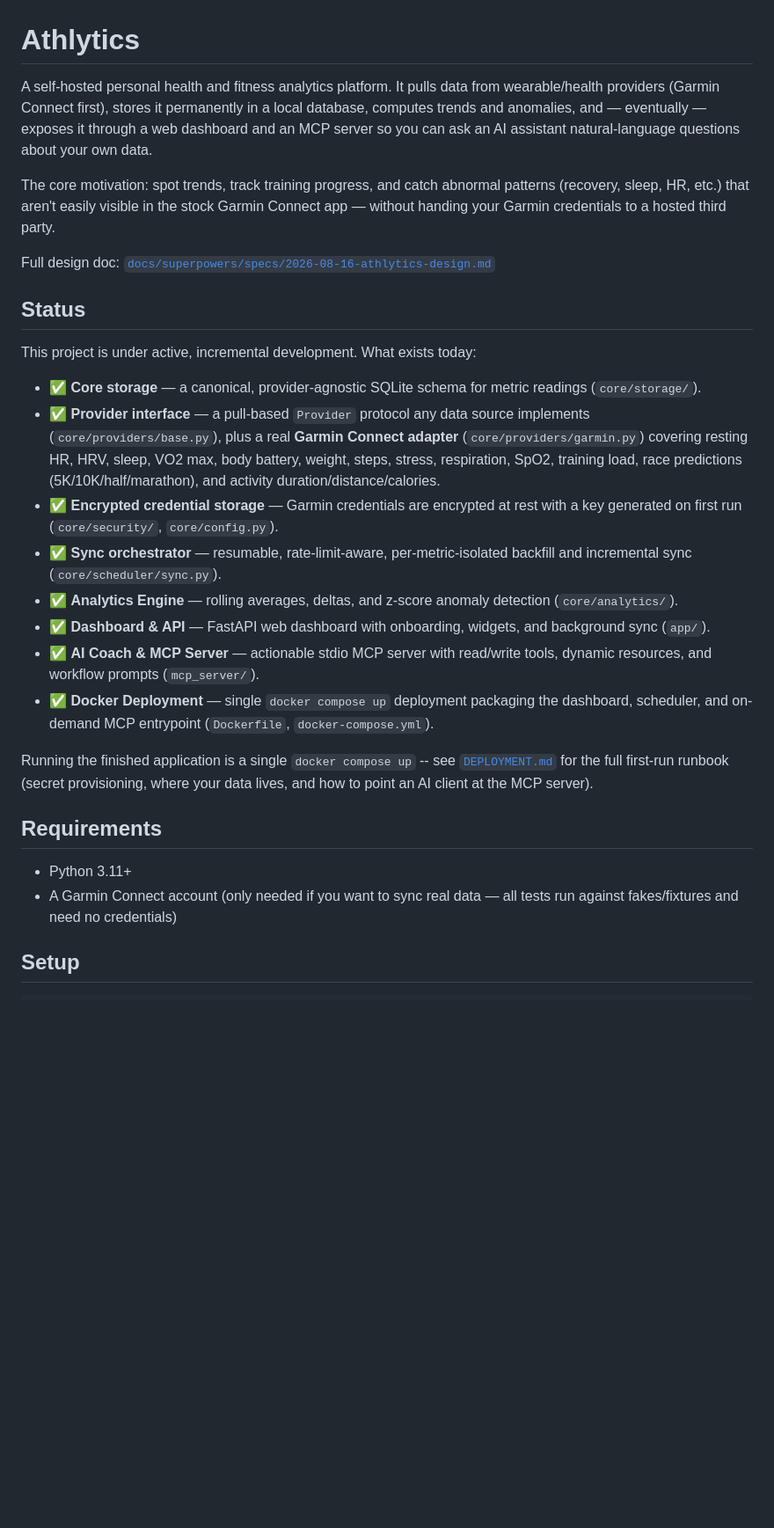
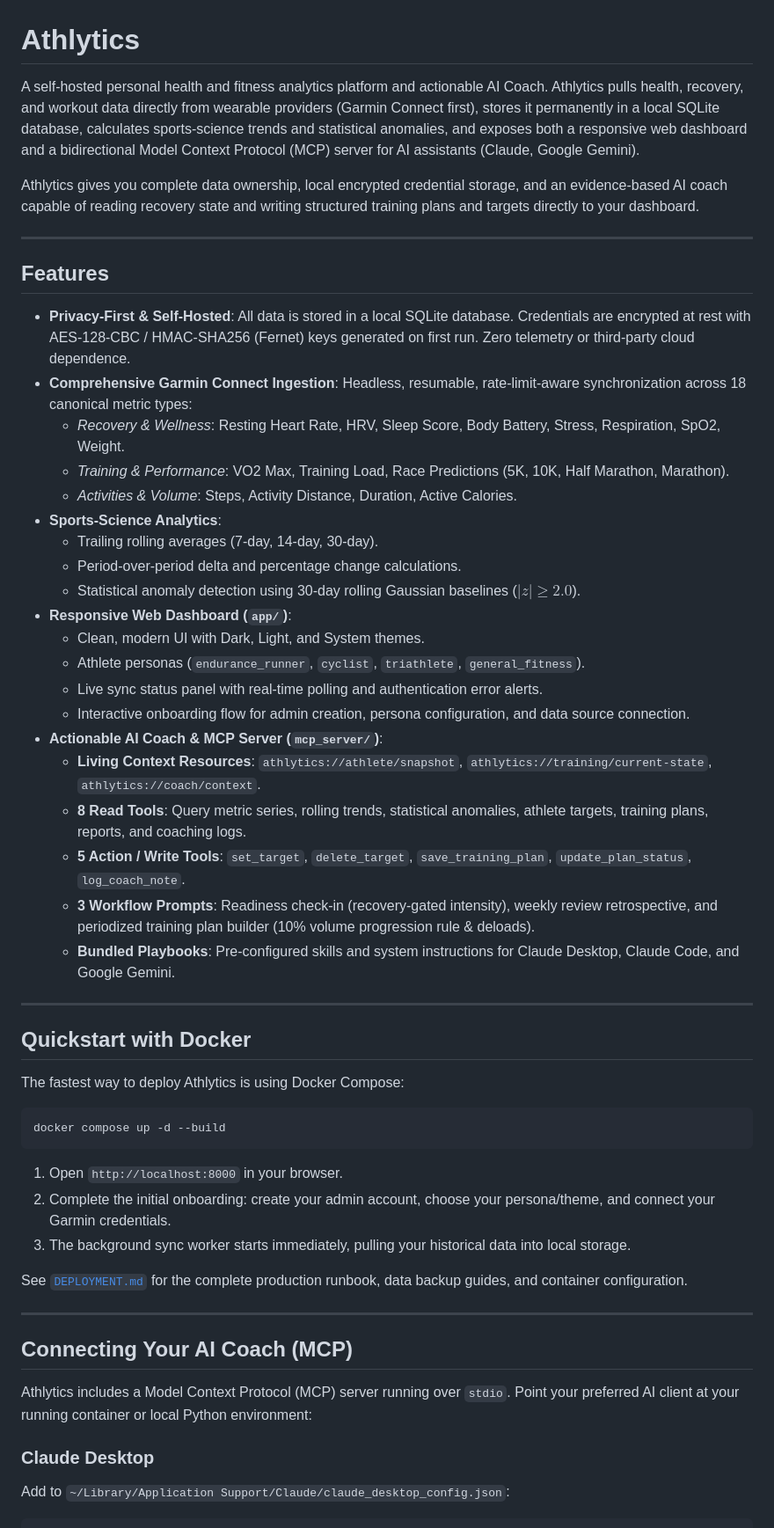
Before and after one commit to mrtial/Athlytics, a Markdown page: README.md, the part around one of its changes. Shown at 88% size. Rendered like a GitHub page; blank space fills up the shorter version.

````diff
--- a/README.md
+++ b/README.md
@@ -1,46 +1,56 @@
 # Athlytics
 
-A self-hosted personal health and fitness analytics platform. It pulls data from
-wearable/health providers (Garmin Connect first), stores it permanently in a local
-database, computes trends and anomalies, and — eventually — exposes it through a web
-dashboard and an MCP server so you can ask an AI assistant natural-language questions
-about your own data.
+A self-hosted personal health and fitness analytics platform and actionable AI Coach. Athlytics pulls health, recovery, and workout data directly from wearable providers (Garmin Connect first), stores it permanently in a local SQLite database, calculates sports-science trends and statistical anomalies, and exposes both a responsive web dashboard and a bidirectional Model Context Protocol (MCP) server for AI assistants (Claude, Google Gemini).
 
-The core motivation: spot trends, track training progress, and catch abnormal
-patterns (recovery, sleep, HR, etc.) that aren't easily visible in the stock Garmin
-Connect app — without handing your Garmin credentials to a hosted third party.
+Athlytics gives you complete data ownership, local encrypted credential storage, and an evidence-based AI coach capable of reading recovery state and writing structured training plans and targets directly to your dashboard.
 
-Full design doc: [`docs/superpowers/specs/2026-08-16-athlytics-design.md`](docs/superpowers/specs/2026-08-16-athlytics-design.md)
+---
 
-## Status
+## Features
 
-This project is under active, incremental development. What exists today:
+- **Privacy-First & Self-Hosted**: All data is stored in a local SQLite database. Credentials are encrypted at rest with AES-128-CBC / HMAC-SHA256 (Fernet) keys generated on first run. Zero telemetry or third-party cloud dependence.
+- **Comprehensive Garmin Connect Ingestion**: Headless, resumable, rate-limit-aware synchronization across 18 canonical metric types:
+  - *Recovery & Wellness*: Resting Heart Rate, HRV, Sleep Score, Body Battery, Stress, Respiration, SpO2, Weight.
+  - *Training & Performance*: VO2 Max, Training Load, Race Predictions (5K, 10K, Half Marathon, Marathon).
+  - *Activities & Volume*: Steps, Activity Distance, Duration, Active Calories.
+- **Sports-Science Analytics**:
+  - Trailing rolling averages (7-day, 14-day, 30-day).
+  - Period-over-period delta and percentage change calculations.
+  - Statistical anomaly detection using 30-day rolling Gaussian baselines ($|z| \ge 2.0$).
+- **Responsive Web Dashboard (`app/`)**:
+  - Clean, modern UI with Dark, Light, and System themes.
+  - Athlete personas (`endurance_runner`, `cyclist`, `triathlete`, `general_fitness`).
+  - Live sync status panel with real-time polling and authentication error alerts.
+  - Interactive onboarding flow for admin creation, persona configuration, and data source connection.
+- **Actionable AI Coach & MCP Server (`mcp_server/`)**:
+  - **Living Context Resources**: `athlytics://athlete/snapshot`, `athlytics://training/current-state`, `athlytics://coach/context`.
+  - **8 Read Tools**: Query metric series, rolling trends, statistical anomalies, athlete targets, training plans, reports, and coaching logs.
+  - **5 Action / Write Tools**: `set_target`, `delete_target`, `save_training_plan`, `update_plan_status`, `log_coach_note`.
+  - **3 Workflow Prompts**: Readiness check-in (recovery-gated intensity), weekly review retrospective, and periodized training plan builder (10% volume progression rule & deloads).
+  - **Bundled Playbooks**: Pre-configured skills and system instructions for Claude Desktop, Claude Code, and Google Gemini.
 
-- ✅ **Core storage** — a canonical, provider-agnostic SQLite schema for metric
-  readings (`core/storage/`).
-- ✅ **Provider interface** — a pull-based `Provider` protocol any data source
-  implements (`core/providers/base.py`), plus a real **Garmin Connect adapter**
-  (`core/providers/garmin.py`) covering resting HR, HRV, sleep, VO2 max, body
-  battery, weight, steps, stress, respiration, SpO2, training load, race
-  predictions (5K/10K/half/marathon), and activity duration/distance/calories.
-- ✅ **Encrypted credential storage** — Garmin credentials are encrypted at rest
-  with a key generated on first run (`core/security/`, `core/config.py`).
-- ✅ **Sync orchestrator** — resumable, rate-limit-aware, per-metric-isolated
-  backfill and incremental sync (`core/scheduler/sync.py`).
-- ✅ **Analytics Engine** — rolling averages, deltas, and z-score anomaly detection (`core/analytics/`).
-- ✅ **Dashboard & API** — FastAPI web dashboard with onboarding, widgets, and background sync (`app/`).
-- ✅ **AI Coach & MCP Server** — actionable stdio MCP server with read/write tools, dynamic resources, and workflow prompts (`mcp_server/`).
-- ✅ **Docker Deployment** — single `docker compose up` deployment packaging the dashboard, scheduler, and on-demand MCP entrypoint (`Dockerfile`, `docker-compose.yml`).
+---
 
-Running the finished application is a single `docker compose up` -- see
-[`DEPLOYMENT.md`](DEPLOYMENT.md) for the full first-run runbook (secret
-provisioning, where your data lives, and how to point an AI client at the MCP
-server).
+## Quickstart with Docker
 
-## Requirements
+The fastest way to deploy Athlytics is using Docker Compose:
 
-- Python 3.11+
-- A Garmin Connect account (only needed if you want to sync real data — all tests
-  run against fakes/fixtures and need no credentials)
+```bash
+docker compose up -d --build
+```
 
-## Setup
+1. Open `http://localhost:8000` in your browser.
+2. Complete the initial onboarding: create your admin account, choose your persona/theme, and connect your Garmin credentials.
+3. The background sync worker starts immediately, pulling your historical data into local storage.
+
+See [`DEPLOYMENT.md`](DEPLOYMENT.md) for the complete production runbook, data backup guides, and container configuration.
+
+---
+
+## Connecting Your AI Coach (MCP)
+
+Athlytics includes a Model Context Protocol (MCP) server running over `stdio`. Point your preferred AI client at your running container or local Python environment:
+
+### Claude Desktop
+Add to `~/Library/Application Support/Claude/claude_desktop_config.json`:
+
````
Also changed, not shown: other parts of README.md (+102 -68 lines).
